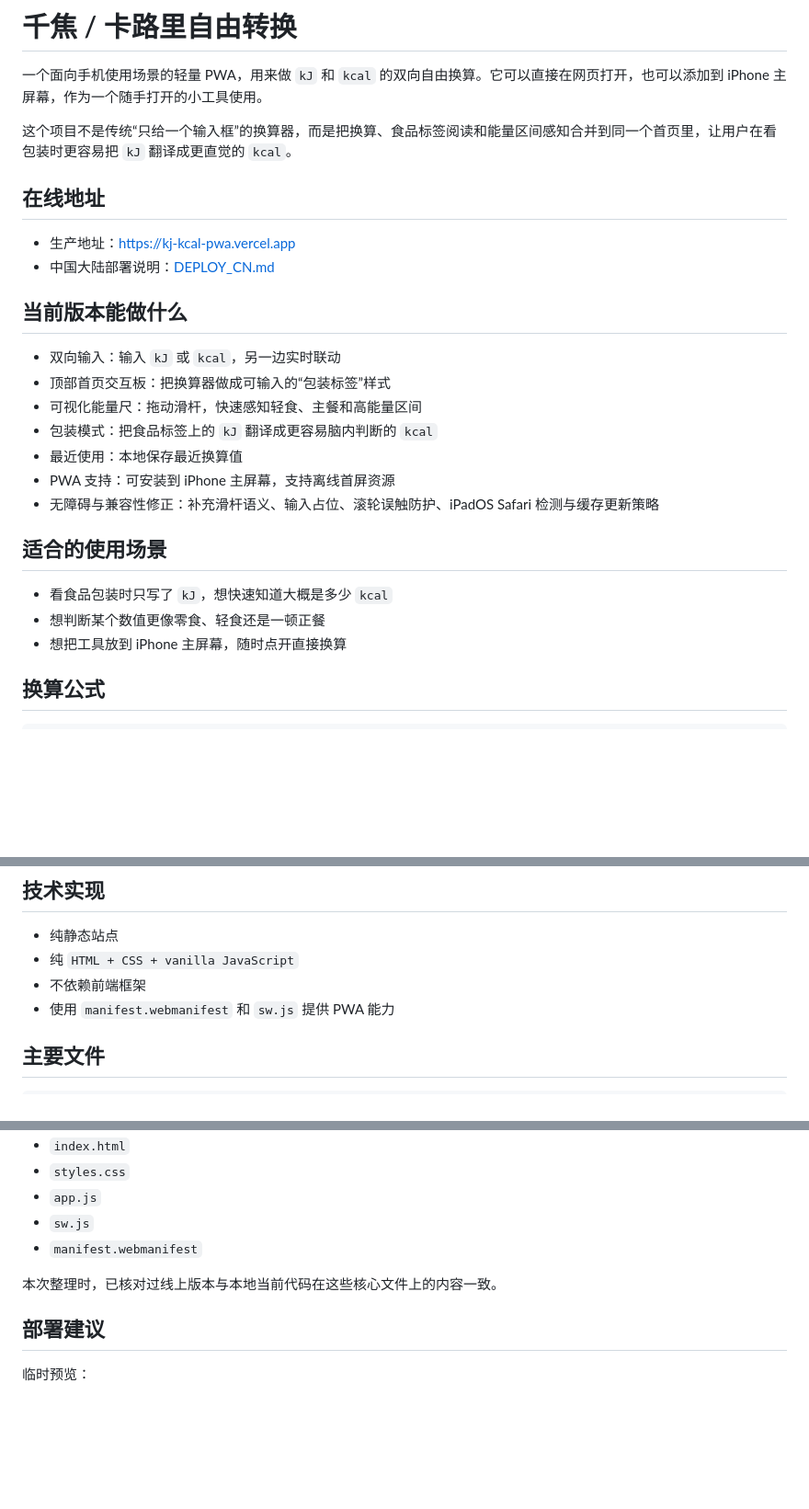
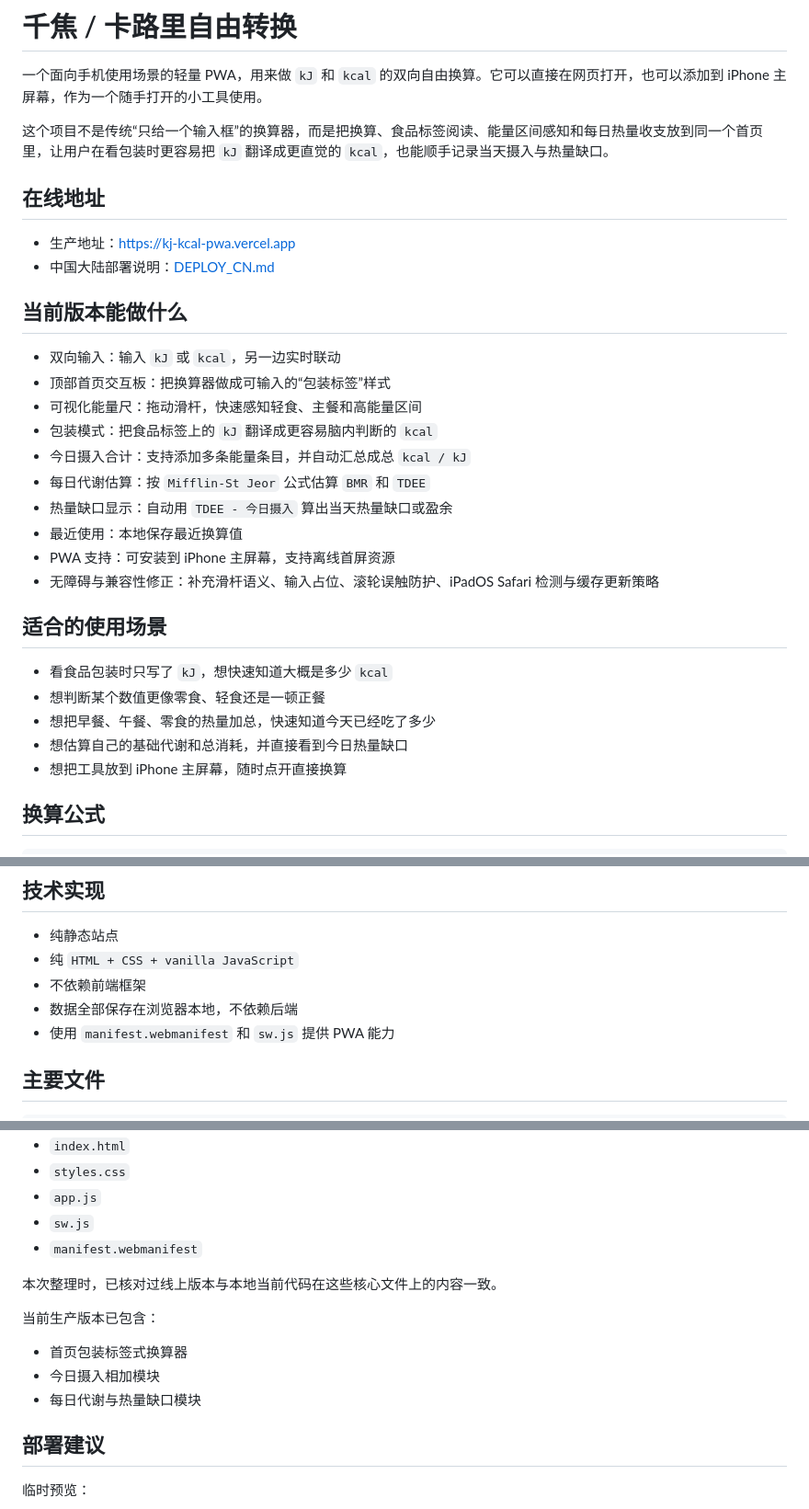
Before and after one commit to harrytsaiforchen/kj-kcal-pwa, a Markdown page: README.md, 3 parts joined by grey strips. Shown at 92% size. GitHub-like rendering; blank space fills up the shorter version.

Commit message:
Update README for daily balance feature

```diff
--- a/README.md
+++ b/README.md
@@ -2,7 +2,7 @@
 
 一个面向手机使用场景的轻量 PWA，用来做 `kJ` 和 `kcal` 的双向自由换算。它可以直接在网页打开，也可以添加到 iPhone 主屏幕，作为一个随手打开的小工具使用。
 
-这个项目不是传统“只给一个输入框”的换算器，而是把换算、食品标签阅读和能量区间感知合并到同一个首页里，让用户在看包装时更容易把 `kJ` 翻译成更直觉的 `kcal`。
+这个项目不是传统“只给一个输入框”的换算器，而是把换算、食品标签阅读、能量区间感知和每日热量收支放到同一个首页里，让用户在看包装时更容易把 `kJ` 翻译成更直觉的 `kcal`，也能顺手记录当天摄入与热量缺口。
 
 ## 在线地址
 
@@ -15,6 +15,9 @@
 - 顶部首页交互板：把换算器做成可输入的“包装标签”样式
 - 可视化能量尺：拖动滑杆，快速感知轻食、主餐和高能量区间
 - 包装模式：把食品标签上的 `kJ` 翻译成更容易脑内判断的 `kcal`
+- 今日摄入合计：支持添加多条能量条目，并自动汇总成总 `kcal / kJ`
+- 每日代谢估算：按 `Mifflin-St Jeor` 公式估算 `BMR` 和 `TDEE`
+- 热量缺口显示：自动用 `TDEE - 今日摄入` 算出当天热量缺口或盈余
 - 最近使用：本地保存最近换算值
 - PWA 支持：可安装到 iPhone 主屏幕，支持离线首屏资源
 - 无障碍与兼容性修正：补充滑杆语义、输入占位、滚轮误触防护、iPadOS Safari 检测与缓存更新策略
@@ -23,6 +26,8 @@
 
 - 看食品包装时只写了 `kJ`，想快速知道大概是多少 `kcal`
 - 想判断某个数值更像零食、轻食还是一顿正餐
+- 想把早餐、午餐、零食的热量加总，快速知道今天已经吃了多少
+- 想估算自己的基础代谢和总消耗，并直接看到今日热量缺口
 - 想把工具放到 iPhone 主屏幕，随时点开直接换算
 
 ## 换算公式
@@ -48,6 +53,7 @@
 - 纯静态站点
 - 纯 `HTML + CSS + vanilla JavaScript`
 - 不依赖前端框架
+- 数据全部保存在浏览器本地，不依赖后端
 - 使用 `manifest.webmanifest` 和 `sw.js` 提供 PWA 能力
 
 ## 主要文件
@@ -105,6 +111,12 @@ http://127.0.0.1:4173/
 
 本次整理时，已核对过线上版本与本地当前代码在这些核心文件上的内容一致。
 
+当前生产版本已包含：
+
+- 首页包装标签式换算器
+- 今日摄入相加模块
+- 每日代谢与热量缺口模块
+
 ## 部署建议
 
 临时预览：
```
